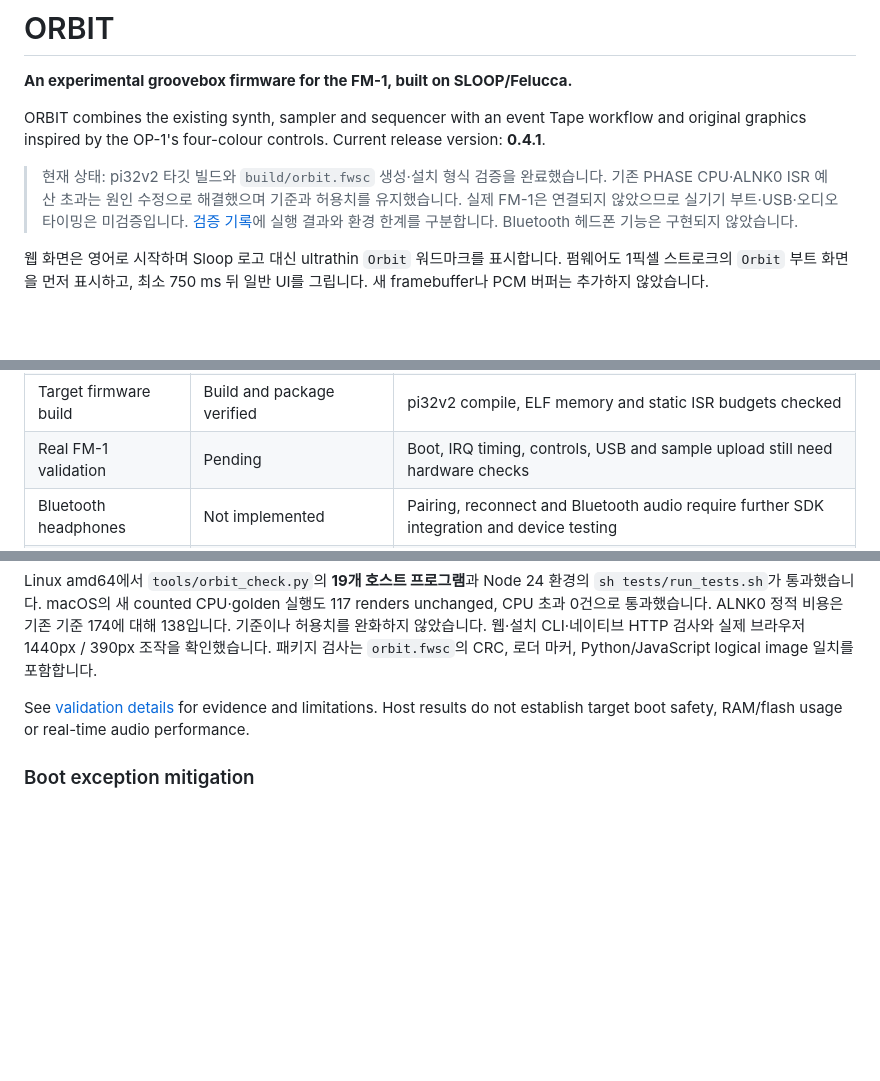
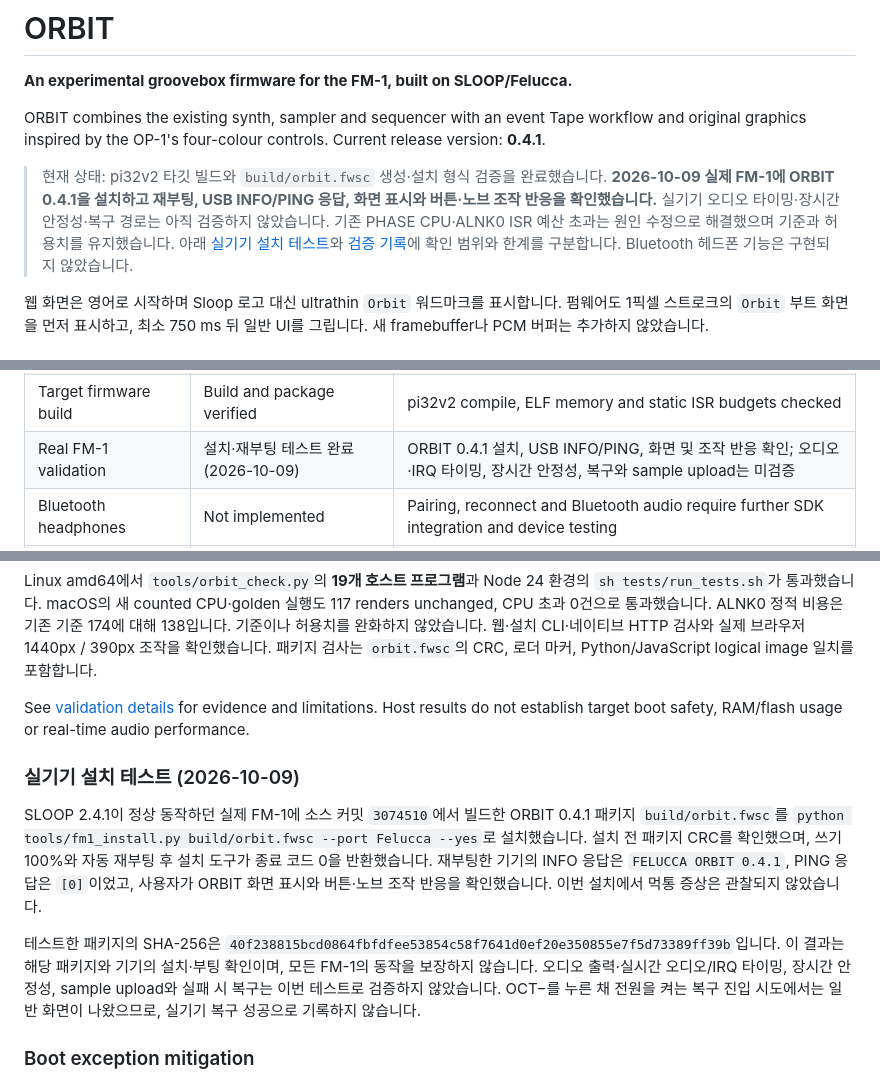
Before and after one commit to dspaudio/orbit, a Markdown page: README.md, 3 parts joined by grey strips. Drawn GitHub-style; blank space fills up the shorter version.

Commit message:
Document successful FM-1 installation test

```diff
--- a/README.md
+++ b/README.md
@@ -4,7 +4,7 @@
 
 ORBIT combines the existing synth, sampler and sequencer with an event Tape workflow and original graphics inspired by the OP-1's four-colour controls. Current release version: **0.4.1**.
 
-> 현재 상태: pi32v2 타깃 빌드와 `build/orbit.fwsc` 생성·설치 형식 검증을 완료했습니다. 기존 PHASE CPU·ALNK0 ISR 예산 초과는 원인 수정으로 해결했으며 기준과 허용치를 유지했습니다. 실제 FM-1은 연결되지 않았으므로 실기기 부트·USB·오디오 타이밍은 미검증입니다. [검증 기록](docs/VALIDATION.md)에 실행 결과와 환경 한계를 구분합니다. Bluetooth 헤드폰 기능은 구현되지 않았습니다.
+> 현재 상태: pi32v2 타깃 빌드와 `build/orbit.fwsc` 생성·설치 형식 검증을 완료했습니다. **2026-10-09 실제 FM-1에 ORBIT 0.4.1을 설치하고 재부팅, USB INFO/PING 응답, 화면 표시와 버튼·노브 조작 반응을 확인했습니다.** 실기기 오디오 타이밍·장시간 안정성·복구 경로는 아직 검증하지 않았습니다. 기존 PHASE CPU·ALNK0 ISR 예산 초과는 원인 수정으로 해결했으며 기준과 허용치를 유지했습니다. 아래 [실기기 설치 테스트](#실기기-설치-테스트-2026-10-09)와 [검증 기록](docs/VALIDATION.md)에 확인 범위와 한계를 구분합니다. Bluetooth 헤드폰 기능은 구현되지 않았습니다.
 
 웹 화면은 영어로 시작하며 Sloop 로고 대신 ultrathin `Orbit` 워드마크를 표시합니다. 펌웨어도 1픽셀 스트로크의 `Orbit` 부트 화면을 먼저 표시하고, 최소 750 ms 뒤 일반 UI를 그립니다. 새 framebuffer나 PCM 버퍼는 추가하지 않았습니다.
 
@@ -103,7 +103,7 @@ The existing SLOOP piano-roll sequencer is retained. The capture below shows a 1
 | Native preview | Implemented; host tested | Browser controls backed by the firmware's actual C DSP, sequencer and UI |
 | Divide-by-zero trap mitigation | Applied; host register test passed | Explicitly clears EMU_CON bit 2 during IRQ initialisation |
 | Target firmware build | Build and package verified | pi32v2 compile, ELF memory and static ISR budgets checked |
-| Real FM-1 validation | Pending | Boot, IRQ timing, controls, USB and sample upload still need hardware checks |
+| Real FM-1 validation | 설치·재부팅 테스트 완료 (2026-10-09) | ORBIT 0.4.1 설치, USB INFO/PING, 화면 및 조작 반응 확인; 오디오·IRQ 타이밍, 장시간 안정성, 복구와 sample upload는 미검증 |
 | Bluetooth headphones | Not implemented | Pairing, reconnect and Bluetooth audio require further SDK integration and device testing |
 | PCM audio Tape | Not implemented | Tape edits note/drum events; it does not record long audio or provide tape-speed pitch changes |
 
@@ -176,6 +176,12 @@ Linux amd64에서 `tools/orbit_check.py`의 **19개 호스트 프로그램**과
 
 See [validation details](docs/VALIDATION.md) for evidence and limitations. Host results do not establish target boot safety, RAM/flash usage or real-time audio performance.
 
+### 실기기 설치 테스트 (2026-10-09)
+
+SLOOP 2.4.1이 정상 동작하던 실제 FM-1에 소스 커밋 `3074510`에서 빌드한 ORBIT 0.4.1 패키지 `build/orbit.fwsc`를 `python tools/fm1_install.py build/orbit.fwsc --port Felucca --yes`로 설치했습니다. 설치 전 패키지 CRC를 확인했으며, 쓰기 100%와 자동 재부팅 후 설치 도구가 종료 코드 0을 반환했습니다. 재부팅한 기기의 INFO 응답은 `FELUCCA ORBIT 0.4.1`, PING 응답은 `[0]`이었고, 사용자가 ORBIT 화면 표시와 버튼·노브 조작 반응을 확인했습니다. 이번 설치에서 먹통 증상은 관찰되지 않았습니다.
+
+테스트한 패키지의 SHA-256은 `40f238815bcd0864fbfdfee53854c58f7641d0ef20e350855e7f5d73389ff39b`입니다. 이 결과는 해당 패키지와 기기의 설치·부팅 확인이며, 모든 FM-1의 동작을 보장하지 않습니다. 오디오 출력·실시간 오디오/IRQ 타이밍, 장시간 안정성, sample upload와 실패 시 복구는 이번 테스트로 검증하지 않았습니다. OCT−를 누른 채 전원을 켜는 복구 진입 시도에서는 일반 화면이 나왔으므로, 실기기 복구 성공으로 기록하지 않습니다.
+
 ### Boot exception mitigation
 
 Following the upstream Felucca #61 / #111 mitigation, `fm1_irq_init` explicitly clears EMU_CON bit 2, including a stale setting from a previous boot. Other register bits, exception configuration, vectors and branch tracing are preserved.
```
